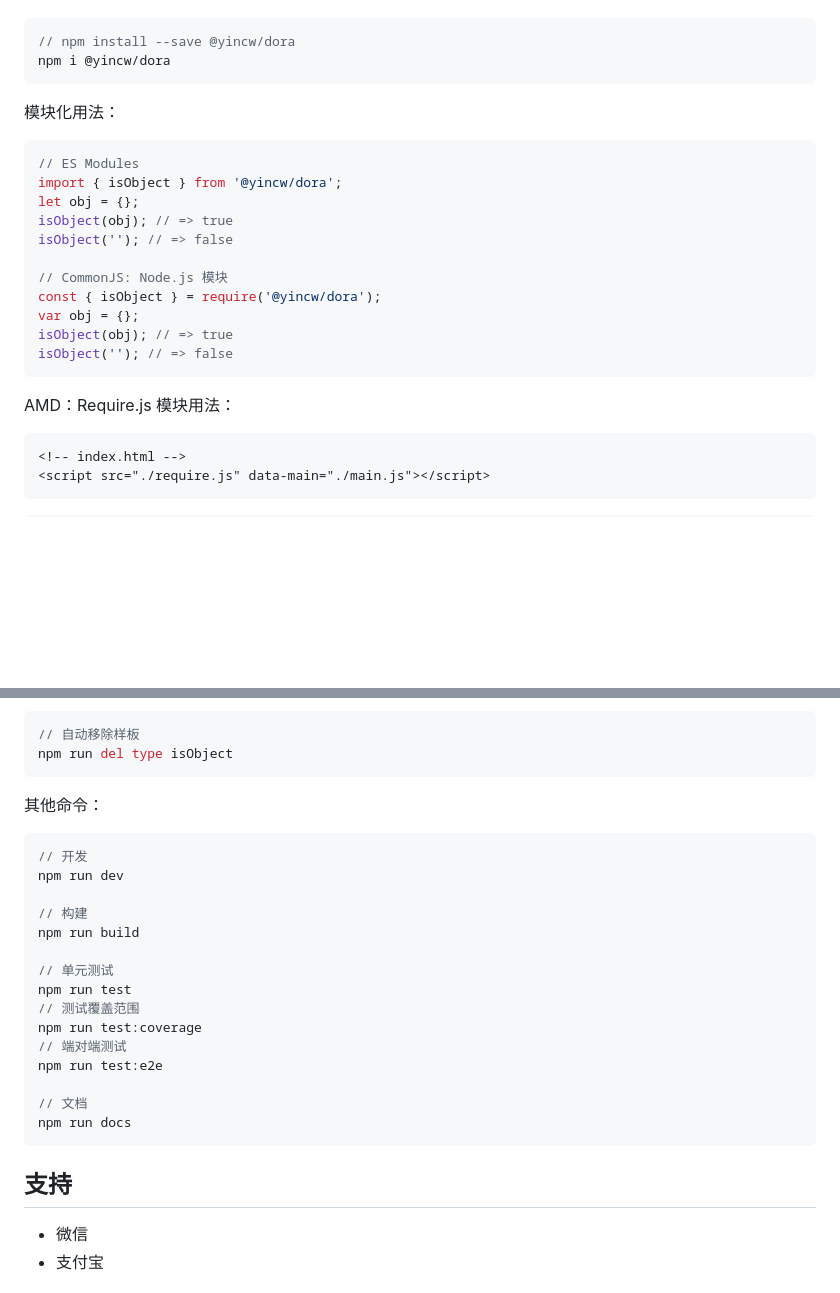
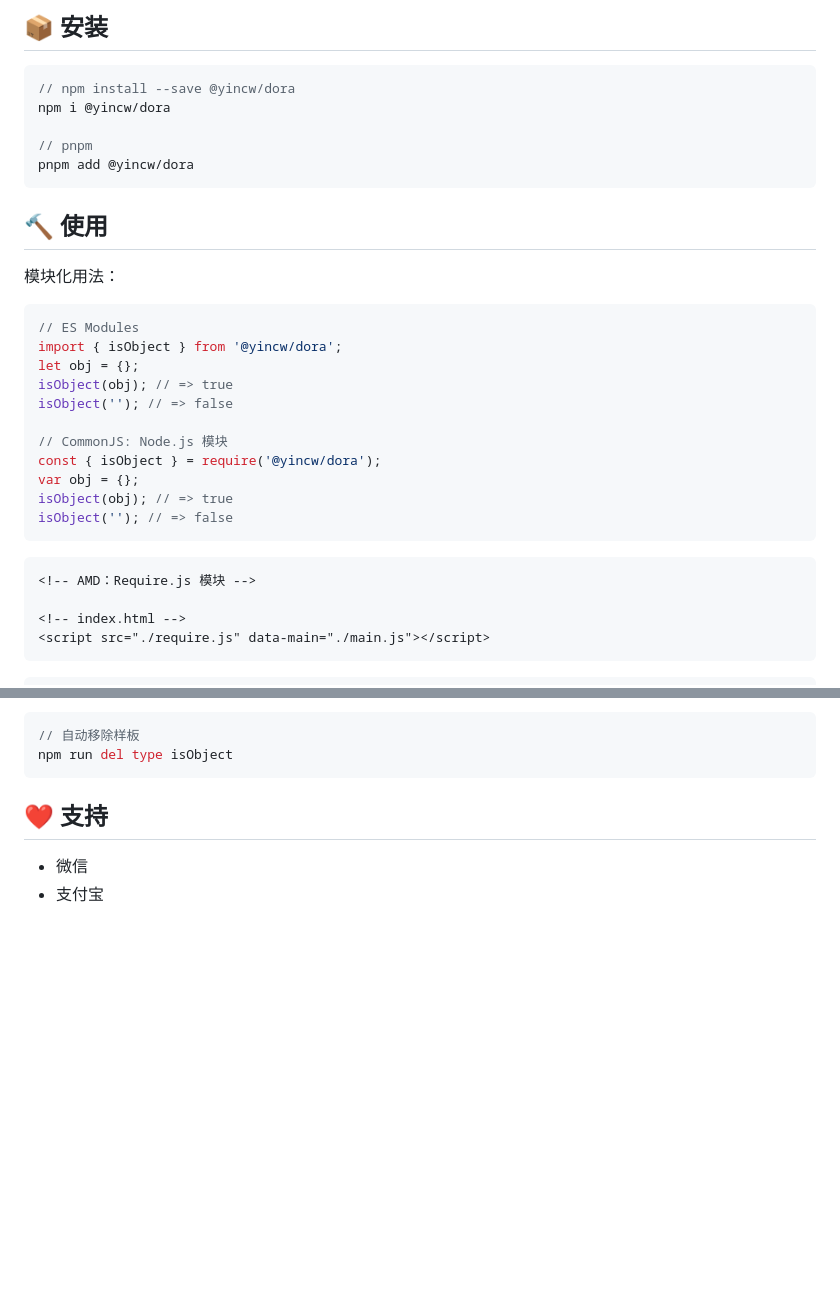
Before and after one commit to yincw/dora, a Markdown page: README.md, 2 parts joined by grey strips. Rendered like a GitHub page; blank space fills up the shorter version.

````diff
--- a/README.md
+++ b/README.md
@@ -17,8 +27,15 @@ Dora：一个 JavaScript 通用函数工具库。包含：
+## 📦 安装
 
 ```js
 // npm install --save @yincw/dora
 npm i @yincw/dora
+
+// pnpm
+pnpm add @yincw/dora
 ```
+
+## 🔨 使用
+
 
 模块化用法：
 
@@ -36,9 +53,11 @@ isObject(obj); // => true
 isObject(''); // => false
 ```
 
-AMD：Require.js 模块用法：
+
 
 ```html
+<!-- AMD：Require.js 模块 -->
+
 <!-- index.html -->
 <script src="./require.js" data-main="./main.js"></script>
 ```
@@ -136,27 +138,7 @@ npm run gen type isObject
 npm run del type isObject
 ```
 
-其他命令：
-
-```js
-// 开发
-npm run dev
-
-// 构建
-npm run build
-
-// 单元测试
-npm run test
-// 测试覆盖范围
-npm run test:coverage
-// 端对端测试
-npm run test:e2e
-
-// 文档
-npm run docs
-```
-
-## 支持
+## ❤️ 支持
 
 - 微信
 - 支付宝
````
Also changed, not shown: other parts of README.md (+38 -45 lines), tutorials/说明.md (+35 -0 lines), example/images/doraUtil.png (added), 2 other files.
